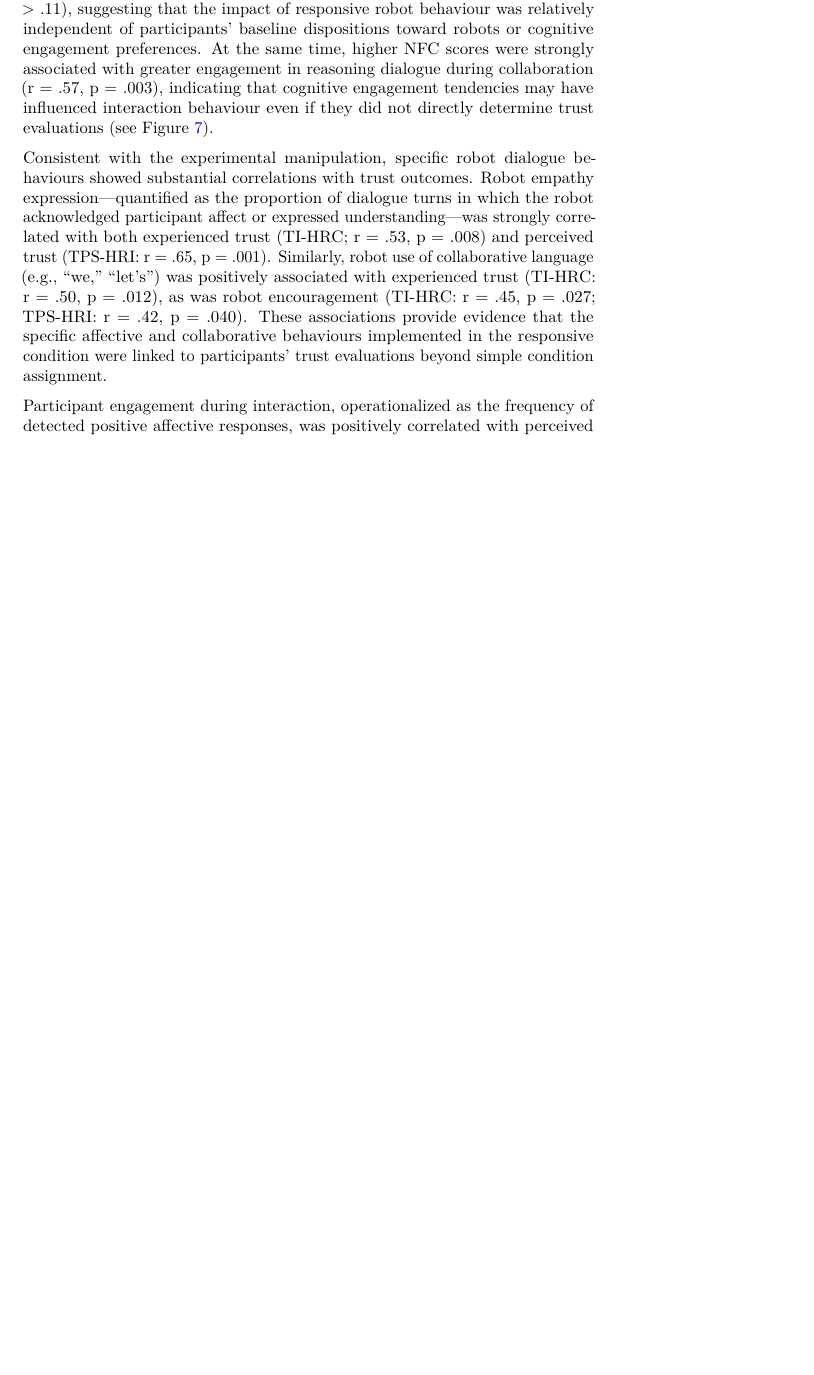
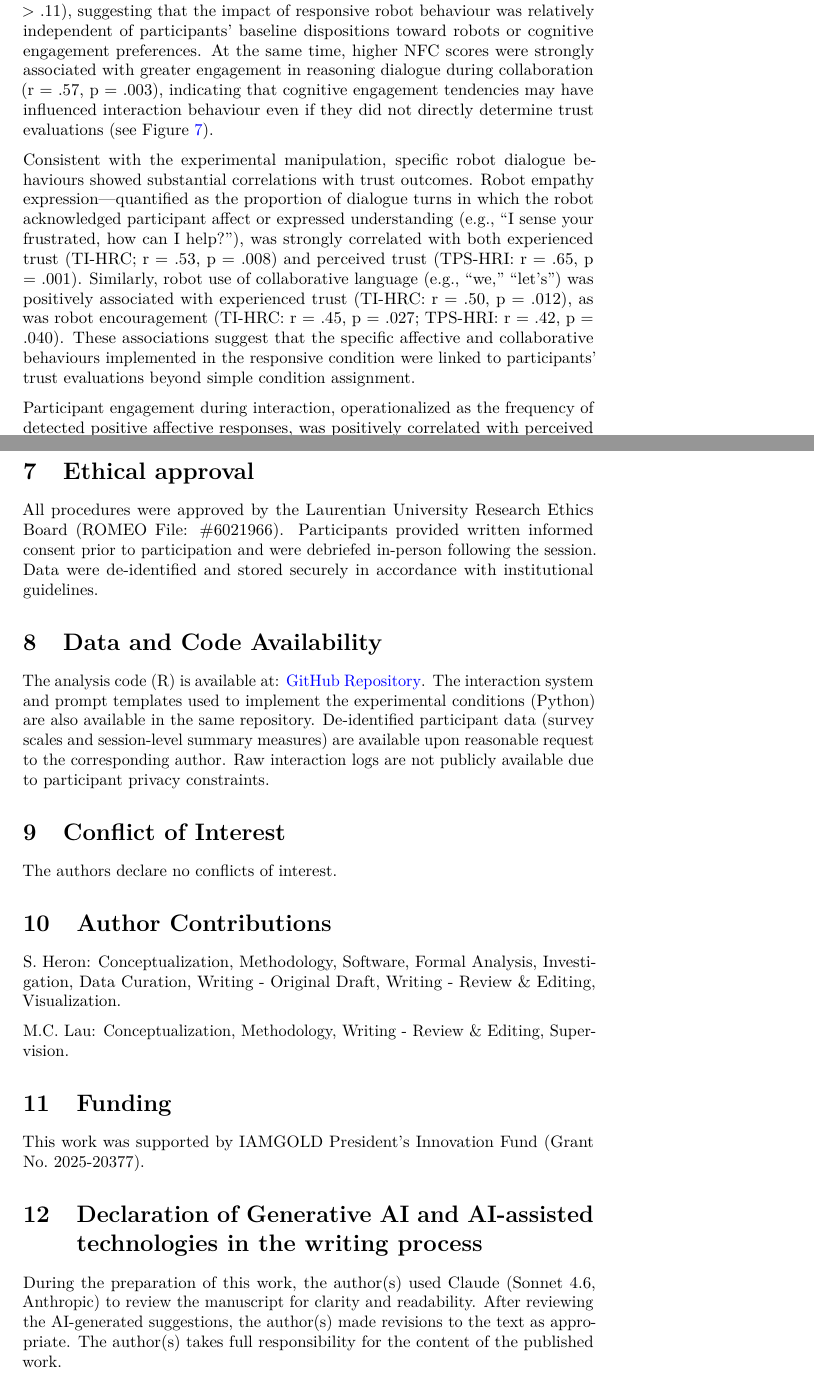
Before and after one commit to shaunaheron2/misty-paper, a LaTeX paper (misty-paper.tex): part of page 23 of 38 before the commit and two parts of pages 23 and 29 of 39 after it, the two joined at a grey line, cut so that both start at the same text, the shorter picture padded with empty space. Compiled offline with pdfLaTeX; a LaTeX package or settings file that is missing is left out.

Commit message:
added sections required by elsevier

```diff
--- a/misty-paper.tex
+++ b/misty-paper.tex
@@ -190,7 +190,7 @@ Responsive Interaction Policies}
 \makeatother
 \subtitle{An In-Person Pilot Study}
 \def\asep{\\\\\\ } % default: all authors on same column
-\author{\textbf{Shauna Heron}~\orcidlink{0000-0003-3517-4900}\\School of
+\author{\textbf{Shauna Heron}~\orcidlink{0000-0002-9262-6718}\\School of
 Social Sciences\\Laurentian University\\Sudbury, ON,\ P3E
 2C6\\\href{mailto:sheron@laurentian.ca}{sheron@laurentian.ca}\asep\textbf{Meng
 Cheng Lau}~\orcidlink{0000-0003-3517-4900}\\School of Engineering and
@@ -1276,15 +1276,16 @@ Consistent with the experimental manipulation, specific robot dialogue
 behaviours showed substantial correlations with trust outcomes. Robot
 empathy expression---quantified as the proportion of dialogue turns in
 which the robot acknowledged participant affect or expressed
-understanding---was strongly correlated with both experienced trust
-(TI-HRC; r = .53, p = .008) and perceived trust (TPS-HRI: r = .65, p =
-.001). Similarly, robot use of collaborative language (e.g., ``we,''
-``let's'') was positively associated with experienced trust (TI-HRC: r =
-.50, p = .012), as was robot encouragement (TI-HRC: r = .45, p = .027;
-TPS-HRI: r = .42, p = .040). These associations provide evidence that
-the specific affective and collaborative behaviours implemented in the
-responsive condition were linked to participants' trust evaluations
-beyond simple condition assignment.
+understanding (e.g., ``I sense your frustrated, how can I help?''), was
+strongly correlated with both experienced trust (TI-HRC; r = .53, p =
+.008) and perceived trust (TPS-HRI: r = .65, p = .001). Similarly, robot
+use of collaborative language (e.g., ``we,'' ``let's'') was positively
+associated with experienced trust (TI-HRC: r = .50, p = .012), as was
+robot encouragement (TI-HRC: r = .45, p = .027; TPS-HRI: r = .42, p =
+.040). These associations suggest that the specific affective and
+collaborative behaviours implemented in the responsive condition were
+linked to participants' trust evaluations beyond simple condition
+assignment.
 
 \begin{figure}
 
@@ -1520,6 +1521,53 @@ conceal, system limitations. Understanding how trust is shaped,
 constrained, and potentially restored under real autonomy conditions is
 essential for the responsible deployment of social robots in
 collaborative environments.
+
+\section{Ethical approval}\label{ethical-approval}
+
+All procedures were approved by the Laurentian University Research
+Ethics Board (ROMEO File: \#6021966). Participants provided written
+informed consent prior to participation and were debriefed in-person
+following the session. Data were de-identified and stored securely in
+accordance with institutional guidelines.
+
+\section{Data and Code Availability}\label{data-and-code-availability}
+
+The analysis code (R) is available at:
+\href{https://github.com/shaunaheron2/misty-paper}{GitHub Repository}.
+The interaction system and prompt templates used to implement the
+experimental conditions (Python) are also available in the same
+repository. De-identified participant data (survey scales and
+session-level summary measures) are available upon reasonable request to
+the corresponding author. Raw interaction logs are not publicly
+available due to participant privacy constraints.
+
+\section{Conflict of Interest}\label{conflict-of-interest}
+
+The authors declare no conflicts of interest.
+
+\section{Author Contributions}\label{author-contributions}
+
+S. Heron: Conceptualization, Methodology, Software, Formal Analysis,
+Investigation, Data Curation, Writing - Original Draft, Writing - Review
+\& Editing, Visualization.
+
+M.C. Lau: Conceptualization, Methodology, Writing - Review \& Editing,
+Supervision.
+
+\section{Funding}\label{funding}
+
+This work was supported by IAMGOLD President's Innovation Fund (Grant
+No.~2025-20377).
+
+\section{Declaration of Generative AI and AI-assisted technologies in
+the writing
+process}\label{declaration-of-generative-ai-and-ai-assisted-technologies-in-the-writing-process}
+
+During the preparation of this work, the author(s) used Claude (Sonnet
+4.6, Anthropic) to review the manuscript for clarity and readability.
+After reviewing the AI-generated suggestions, the author(s) made
+revisions to the text as appropriate. The author(s) takes full
+responsibility for the content of the published work.
 
 \section{References}\label{refs}
 
```
Also changed, not shown: docs/misty-paper_files/figure-pdf/fig-corr-matrix-1.pdf, docs/misty-paper_files/figure-pdf/fig-finalmodels-posterior-1.pdf, docs/misty-paper_files/figure-pdf/fig-mech-posterior-1.pdf, docs/misty-paper_files/figure-pdf/fig-post-eligible-1.pdf, misty-paper_files/figure-pdf/fig-corr-matrix-1.pdf, misty-paper_files/figure-pdf/fig-finalmodels-posterior-1.pdf, misty-paper_files/figure-pdf/fig-mech-posterior-1.pdf, misty-paper_files/figure-pdf/fig-post-eligible-1.pdf, misty-paper.tex (112 more changed lines), 2 other files.
